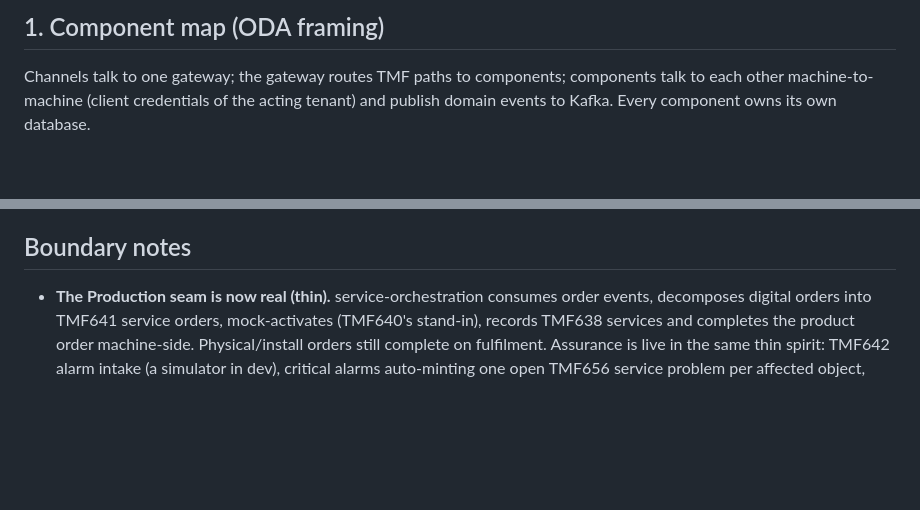
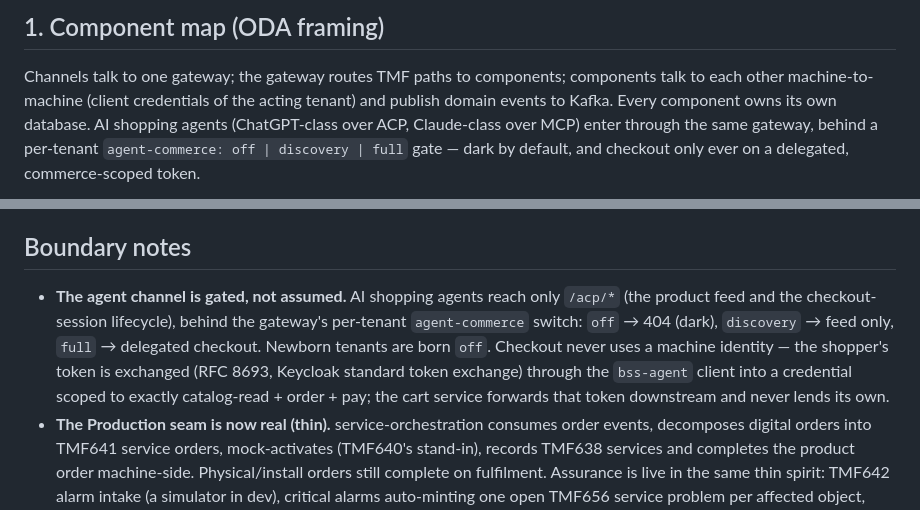
Before and after one commit to kundanvarma/genalpha-bss, a Markdown page: docs/architecture.md, 2 parts joined by grey strips. GitHub-like rendering; blank space fills up the shorter version.

````diff
--- a/docs/architecture.md
+++ b/docs/architecture.md
@@ -7,7 +7,10 @@ a bill, and how events move. All diagrams are Mermaid and render natively on Git
 
 Channels talk to one gateway; the gateway routes TMF paths to components; components talk to
 each other machine-to-machine (client credentials of the acting tenant) and publish domain
-events to Kafka. Every component owns its own database.
+events to Kafka. Every component owns its own database. AI shopping agents (ChatGPT-class over
+ACP, Claude-class over MCP) enter through the same gateway, behind a per-tenant
+`agent-commerce: off | discovery | full` gate — dark by default, and checkout only ever on a
+delegated, commerce-scoped token.
 
 ```mermaid
 flowchart TB
@@ -212,6 +219,13 @@ the acting tenant's machine identity.
 
 ## Boundary notes
 
+- **The agent channel is gated, not assumed.** AI shopping agents reach only `/acp/*` (the
+  product feed and the checkout-session lifecycle), behind the gateway's per-tenant
+  `agent-commerce` switch: `off` → 404 (dark), `discovery` → feed only, `full` → delegated
+  checkout. Newborn tenants are born `off`. Checkout never uses a machine identity — the
+  shopper's token is exchanged (RFC 8693, Keycloak standard token exchange) through the
+  `bss-agent` client into a credential scoped to exactly catalog-read + order + pay; the cart
+  service forwards that token downstream and never lends its own.
 - **The Production seam is now real (thin).** service-orchestration consumes order events,
   decomposes digital orders into TMF641 service orders, mock-activates (TMF640's stand-in),
   records TMF638 services and completes the product order machine-side. Physical/install
````
Also changed, not shown: other parts of docs/architecture.md (+7 -3 lines), README.md (+2 -2 lines).
